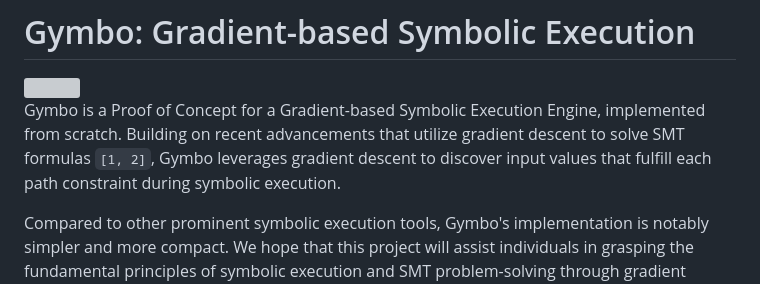
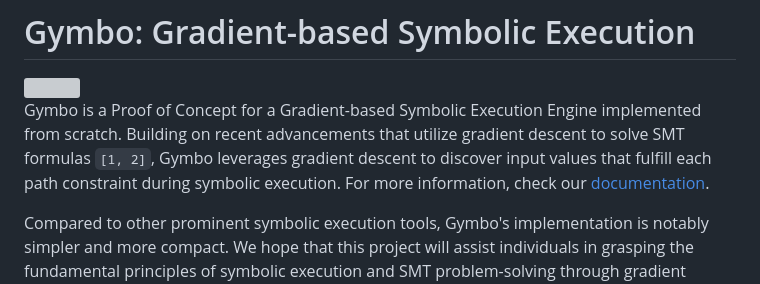
Before and after one commit to Koukyosyumei/Gymbo, a Markdown page: README.md, the part around the change. Drawn GitHub-style; grey boxes are pictures that could not be loaded.

```diff
--- a/README.md
+++ b/README.md
@@ -2,7 +2,7 @@
 
 <img src="img/gymbo.drawio.svg">
 
-Gymbo is a Proof of Concept for a Gradient-based Symbolic Execution Engine, implemented from scratch. Building on recent advancements that utilize gradient descent to solve SMT formulas `[1, 2]`, Gymbo leverages gradient descent to discover input values that fulfill each path constraint during symbolic execution.
+Gymbo is a Proof of Concept for a Gradient-based Symbolic Execution Engine implemented from scratch. Building on recent advancements that utilize gradient descent to solve SMT formulas `[1, 2]`, Gymbo leverages gradient descent to discover input values that fulfill each path constraint during symbolic execution. For more information, check our [documentation](https://koukyosyumei.github.io/Gymbo/).
 
 Compared to other prominent symbolic execution tools, Gymbo's implementation is notably simpler and more compact. We hope that this project will assist individuals in grasping the fundamental principles of symbolic execution and SMT problem-solving through gradient descent.
 
```
